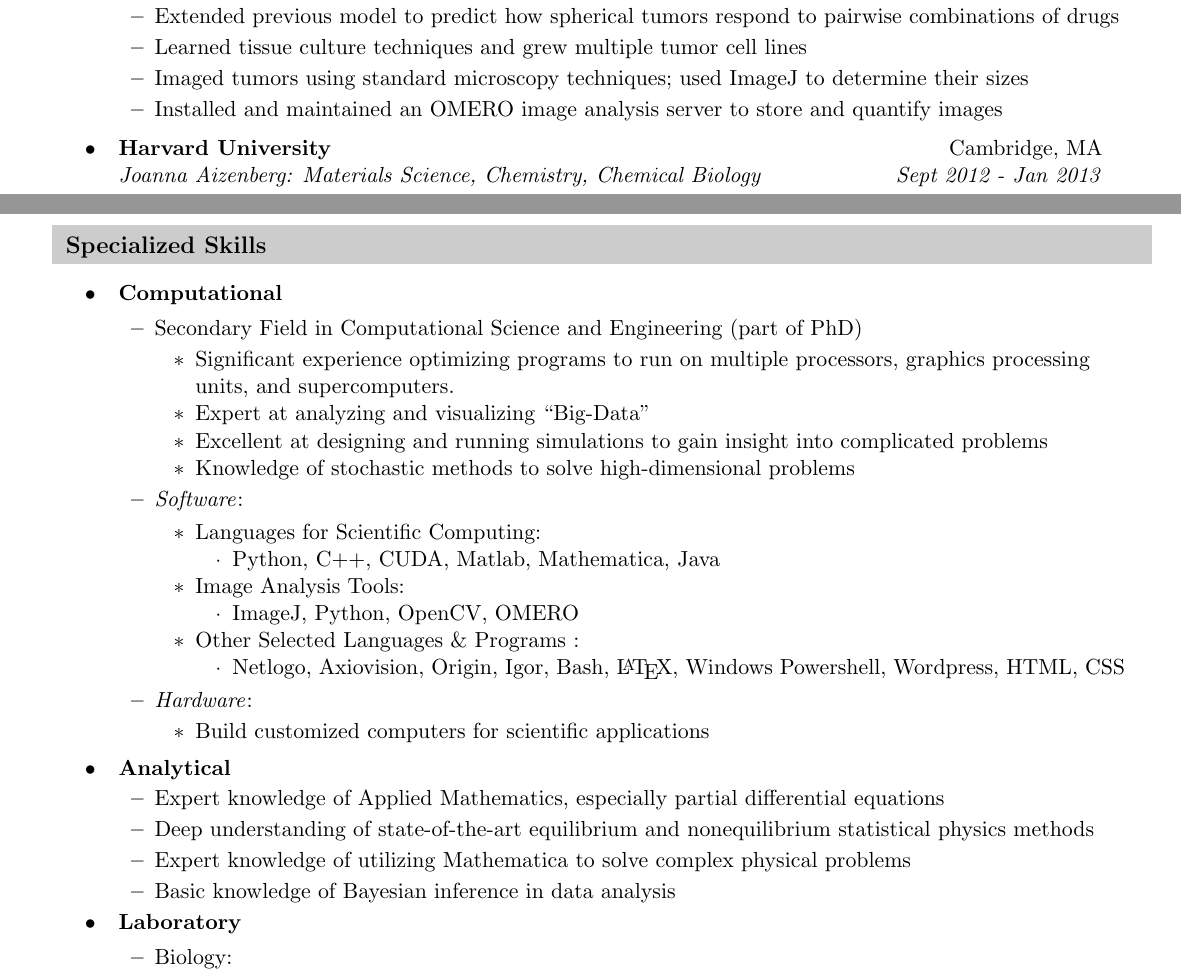
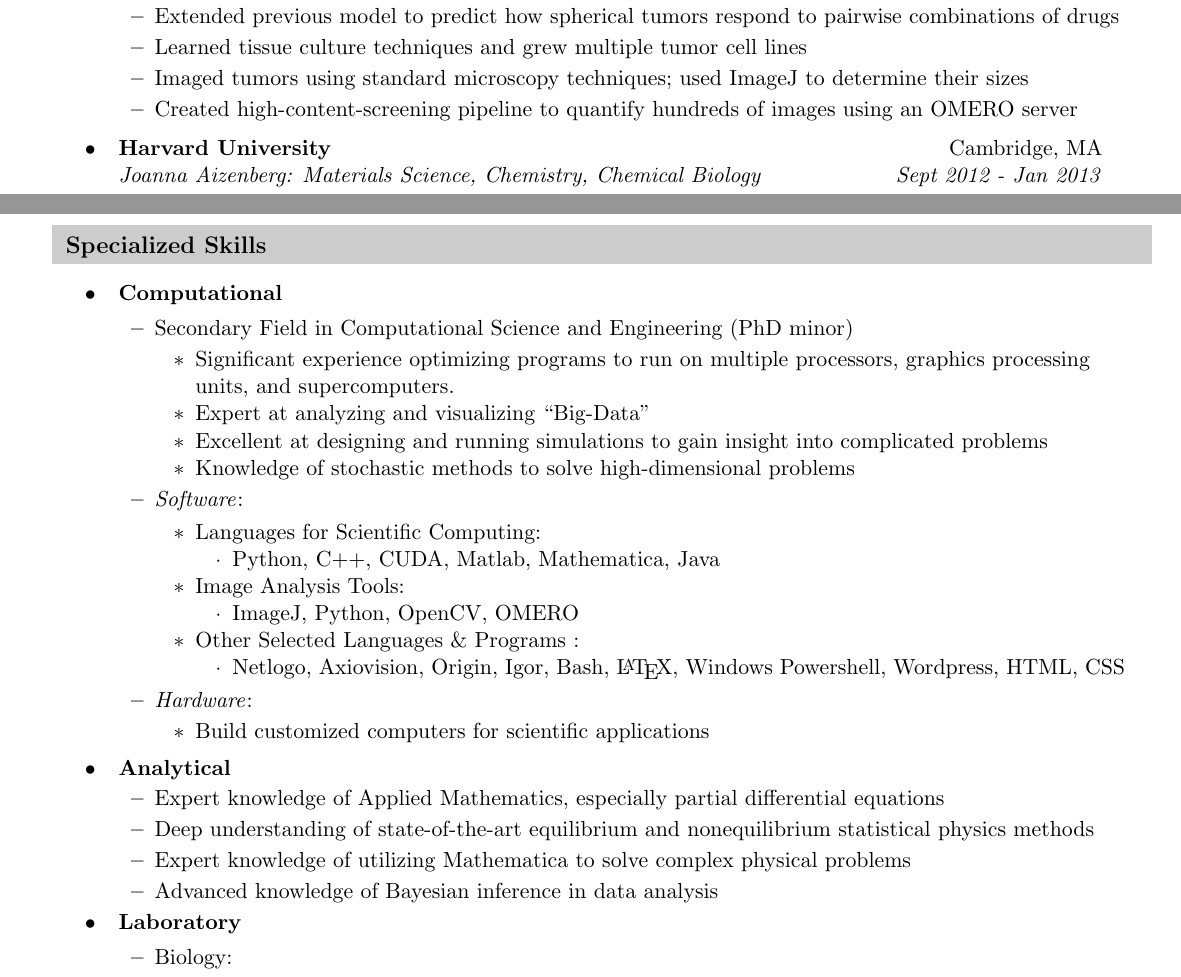
Before and after one commit to btweinstein/cv, a LaTeX CV (CV.tex): two parts of pages 2 and 4 of 5, joined at a grey line, cut so that both start at the same text. Compiled offline with pdfLaTeX; a missing bibliography style is replaced by a similar one.

Commit message:
Couple of small changes.

```diff
--- a/CV.tex
+++ b/CV.tex
@@ -227,7 +227,7 @@ Director of FAS Center for Systems Biology}
 	\resitem{Extended previous model to predict how spherical tumors respond to pairwise combinations of drugs}
 	\resitem{Learned tissue culture techniques and grew multiple tumor cell lines}
 	\resitem{Imaged tumors using standard microscopy techniques; used ImageJ to determine their sizes}
-	\resitem{Installed and maintained an OMERO image analysis server to store and quantify images}
+	\resitem{Created high-content-screening pipeline to quantify hundreds of images using an OMERO server}
 \end{itemize}
 
 \item
@@ -393,7 +393,7 @@ Director of FAS Center for Systems Biology}
 
 \begin{itemize}
 
-\resitem{Secondary Field in Computational Science and Engineering (part of PhD)}
+\resitem{Secondary Field in Computational Science and Engineering (PhD minor)}
 	\begin{itemize}
 	\resitem{Significant experience optimizing programs to run on multiple processors, graphics processing units, and supercomputers.}
 	\resitem{Expert at analyzing and visualizing ``Big-Data''}
@@ -434,7 +434,7 @@ Director of FAS Center for Systems Biology}
 	\resitem{Expert knowledge of Applied Mathematics, especially partial differential equations}
 	\resitem{Deep understanding of state-of-the-art equilibrium and nonequilibrium statistical physics methods}
 	\resitem{Expert knowledge of utilizing Mathematica to solve complex physical problems}
-	\resitem{Basic knowledge of Bayesian inference in data analysis}
+	\resitem{Advanced knowledge of Bayesian inference in data analysis}
 \end{itemize}
 
 
```
Also changed, not shown: CV.pdf.
